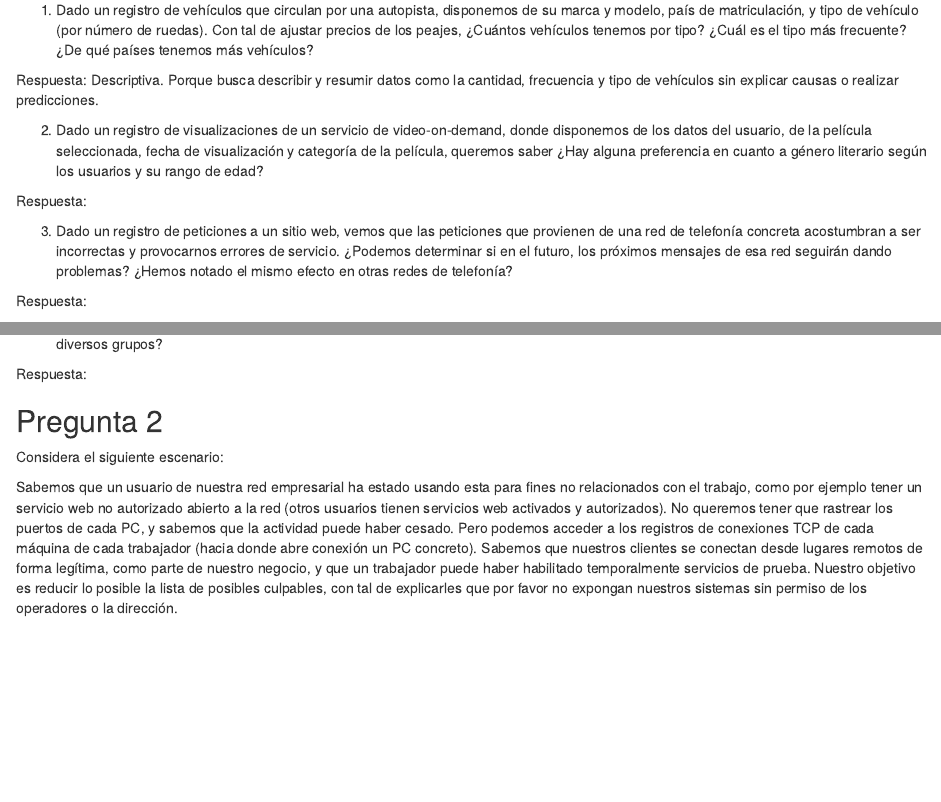
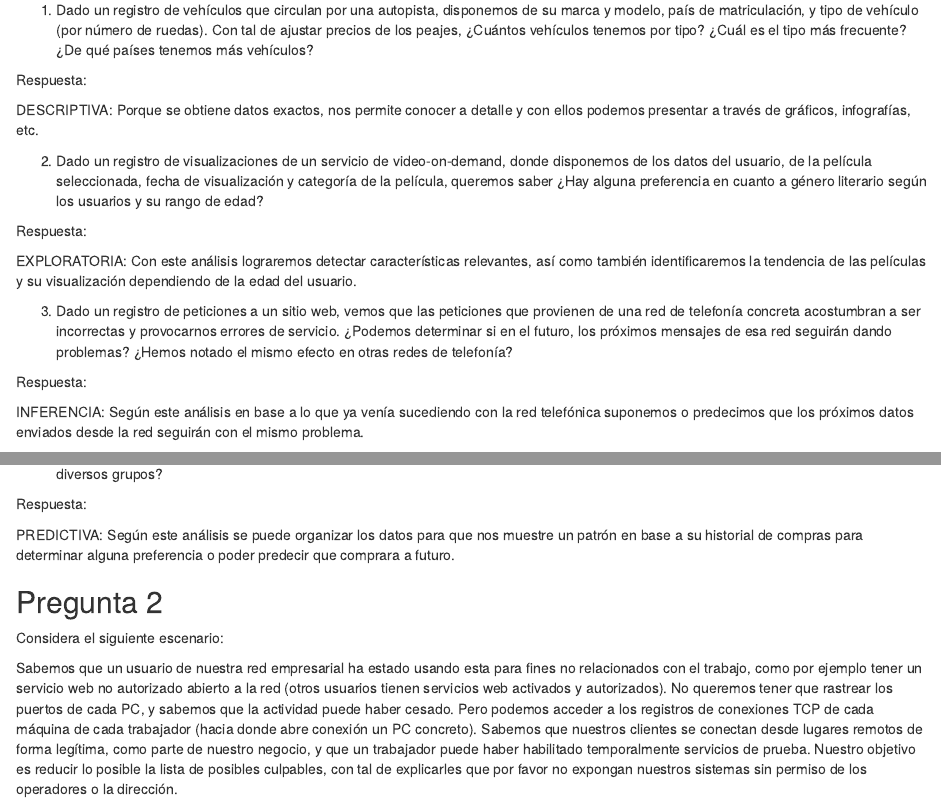
Before and after one commit to marccarbones/practica1, an R Markdown document (Practica 1.rmd): the page in a window 1100 px wide, from 260 px down, and a second part further down, joined at a grey line. Rendered offline with R 4.5, knitr and Pandoc, with nearby package versions.

Commit message:
PREGUNTA 1.1 a 1.4 y RESPUESTA

```diff
--- a/Practica 1.rmd
+++ b/Practica 1.rmd
@@ -12,19 +12,27 @@ De las siguientes preguntas, clasifica cada una como descriptiva, exploratoria,
 
 1.  Dado un registro de vehículos que circulan por una autopista, disponemos de su marca y modelo, país de matriculación, y tipo de vehículo (por número de ruedas). Con tal de ajustar precios de los peajes, ¿Cuántos vehículos tenemos por tipo? ¿Cuál es el tipo más frecuente? ¿De qué países tenemos más vehículos?
 
-Respuesta: Descriptiva. Porque busca describir y resumir datos como la cantidad, frecuencia y tipo de vehículos sin explicar causas o realizar predicciones.
+Respuesta:
+
+DESCRIPTIVA: Porque se obtiene datos exactos, nos permite conocer a detalle y con ellos podemos presentar a través de gráficos, infografías, etc.
 
 2.  Dado un registro de visualizaciones de un servicio de video-on-demand, donde disponemos de los datos del usuario, de la película seleccionada, fecha de visualización y categoría de la película, queremos saber ¿Hay alguna preferencia en cuanto a género literario según los usuarios y su rango de edad?
 
 Respuesta:
 
+EXPLORATORIA: Con este análisis lograremos detectar características relevantes, así como también identificaremos la tendencia de las películas y su visualización dependiendo de la edad del usuario.
+
 3.  Dado un registro de peticiones a un sitio web, vemos que las peticiones que provienen de una red de telefonía concreta acostumbran a ser incorrectas y provocarnos errores de servicio. ¿Podemos determinar si en el futuro, los próximos mensajes de esa red seguirán dando problemas? ¿Hemos notado el mismo efecto en otras redes de telefonía?
 
 Respuesta:
 
+INFERENCIA: Según este análisis en base a lo que ya venía sucediendo con la red telefónica suponemos o predecimos que los próximos datos enviados desde la red seguirán con el mismo problema.
+
 4.  Dado los registros de usuarios de un servicio de compras por internet, los usuarios pueden agruparse por preferencias de productos comprados. Queremos saber si ¿Es posible que, dado un usuario al azar y según su historial, pueda ser directamente asignado a un o diversos grupos?
 
 Respuesta:
+
+PREDICTIVA: Según este análisis se puede organizar los datos para que nos muestre un patrón en base a su historial de compras para determinar alguna preferencia o poder predecir que comprara a futuro.
 
 ## Pregunta 2
 
```
